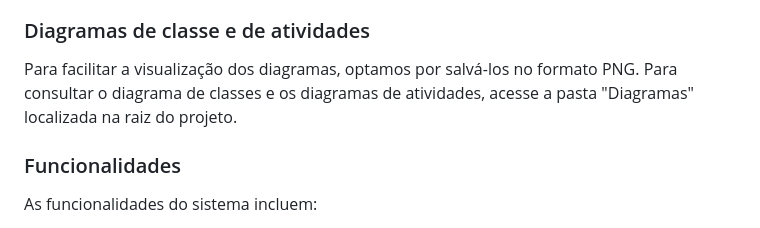
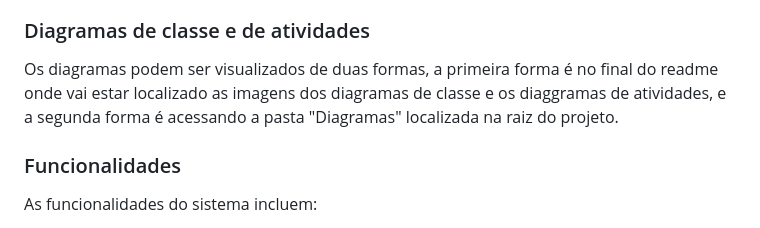
Before and after one commit to gseovana/salao-festas, a Markdown page: README.md, the part around the change. Drawn GitHub-style.

```diff
--- a/README.md
+++ b/README.md
@@ -14,7 +14,7 @@ Protótipo do projeto: [Figma](https://www.figma.com/design/3fbXBYaMHcIvfDEajtjQ
 O objetivo geral do software proposto é auxiliar os proprietários do salão no processo de agendamento de visitas, locação e pagamentos. Atualmente esses processos trazem desafios aos donos na gestão do estabelecimento, já que ocorrem inteiramente de forma manual.
 
 ### Diagramas de classe e de atividades
-Para facilitar a visualização dos diagramas, optamos por salvá-los no formato PNG. Para consultar o diagrama de classes e os diagramas de atividades, acesse a pasta "Diagramas" localizada na raiz do projeto.
+Os diagramas podem ser visualizados de duas formas, a primeira forma é no final do readme onde vai estar localizado as imagens dos diagramas de classe e os diaggramas de atividades, e a segunda forma é acessando a pasta "Diagramas" localizada na raiz do projeto.
 
 ### Funcionalidades
 As funcionalidades do sistema incluem:
```
